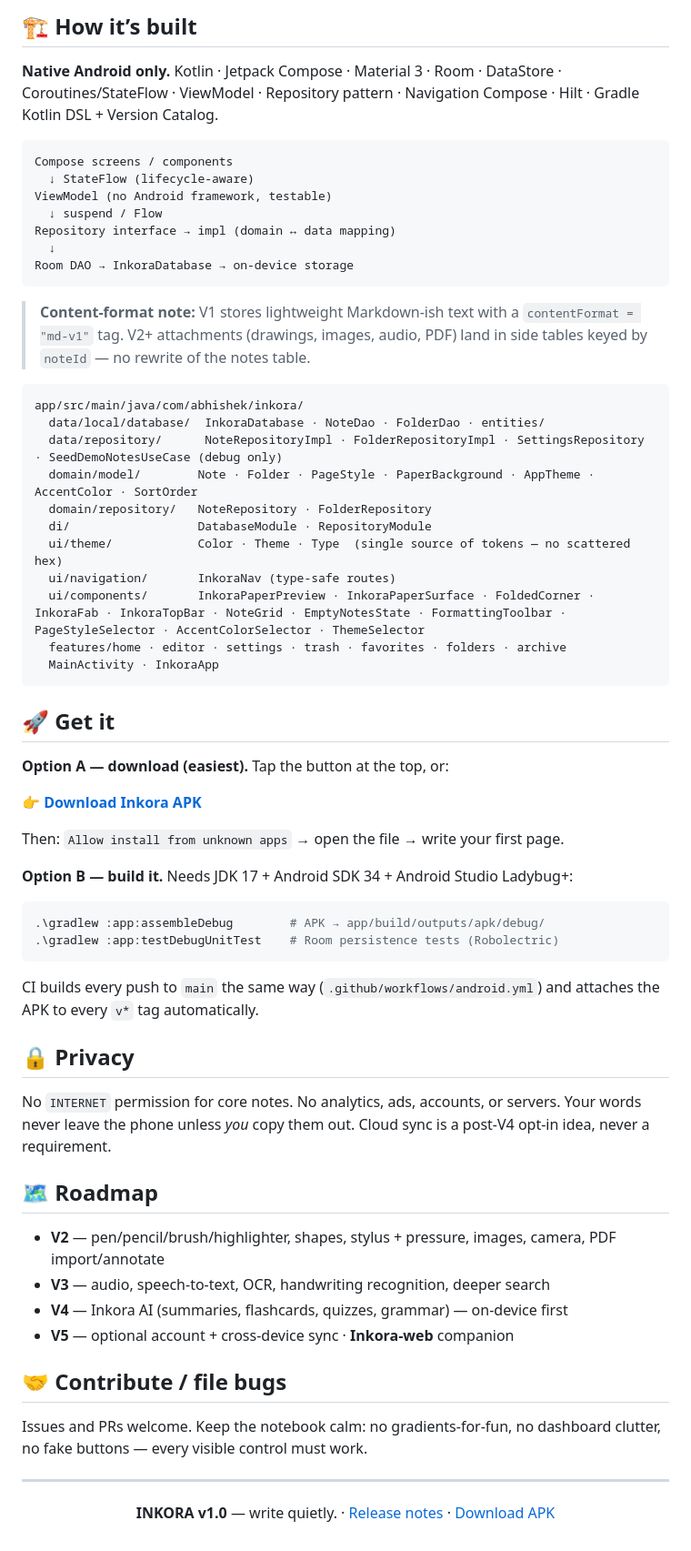
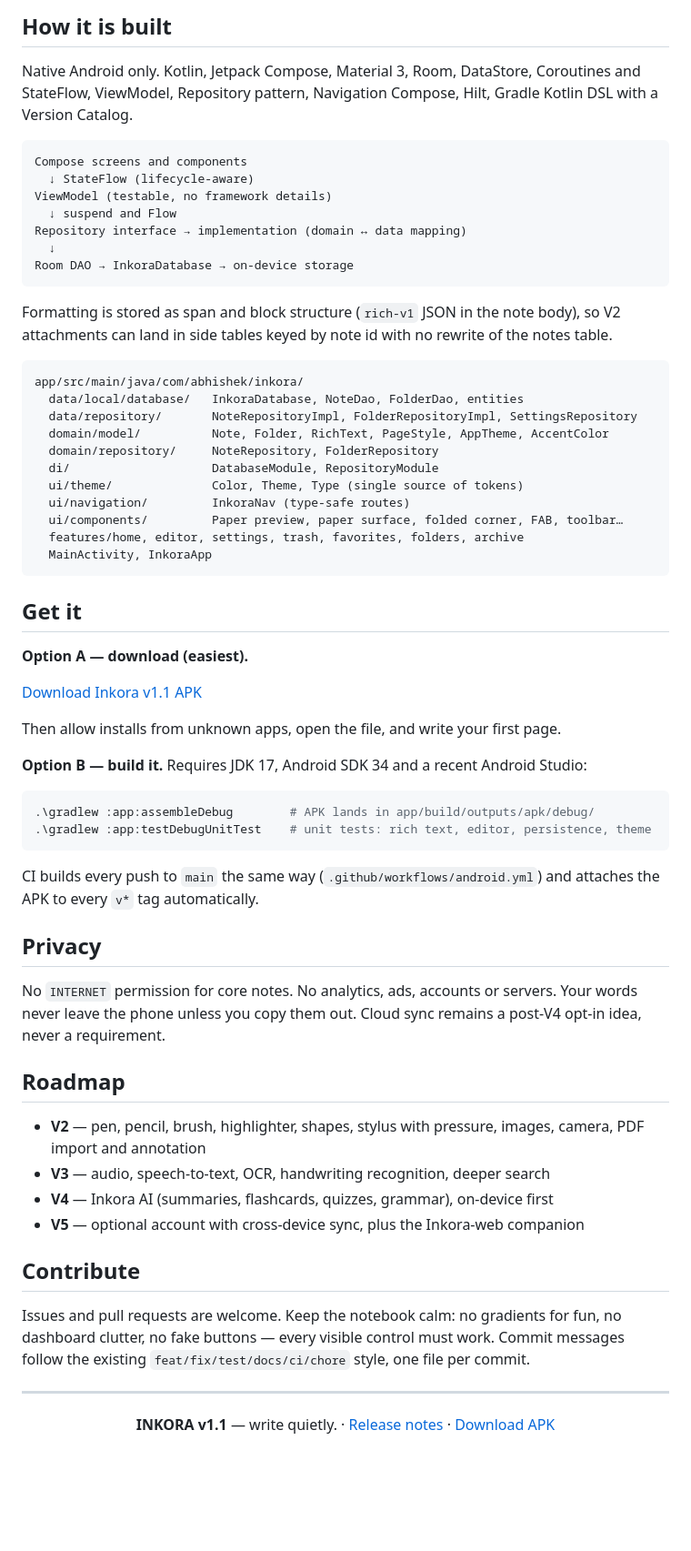
Before and after one commit to mrduhlol/Inkora, a Markdown page: README.md, the part around one of its changes. Shown at 91% size. Drawn GitHub-style; blank space fills up the shorter version.

Commit message:
docs: improvise README for v1.1, no emojis

````diff
--- a/README.md
+++ b/README.md
@@ -56,66 +69,66 @@
 
-## 🏗️ How it’s built
+## How it is built
 
-**Native Android only.** Kotlin · Jetpack Compose · Material 3 · Room · DataStore · Coroutines/StateFlow · ViewModel · Repository pattern · Navigation Compose · Hilt · Gradle Kotlin DSL + Version Catalog.
+Native Android only. Kotlin, Jetpack Compose, Material 3, Room, DataStore, Coroutines and StateFlow, ViewModel, Repository pattern, Navigation Compose, Hilt, Gradle Kotlin DSL with a Version Catalog.
 
 ```
-Compose screens / components
+Compose screens and components
   ↓ StateFlow (lifecycle-aware)
-ViewModel (no Android framework, testable)
-  ↓ suspend / Flow
-Repository interface → impl (domain ↔ data mapping)
+ViewModel (testable, no framework details)
+  ↓ suspend and Flow
+Repository interface → implementation (domain ↔ data mapping)
   ↓
 Room DAO → InkoraDatabase → on-device storage
 ```
 
-> **Content-format note:** V1 stores lightweight Markdown-ish text with a `contentFormat = "md-v1"` tag. V2+ attachments (drawings, images, audio, PDF) land in side tables keyed by `noteId` — no rewrite of the notes table.
+Formatting is stored as span and block structure (`rich-v1` JSON in the note body), so V2 attachments can land in side tables keyed by note id with no rewrite of the notes table.
 
 ```
 app/src/main/java/com/abhishek/inkora/
-  data/local/database/  InkoraDatabase · NoteDao · FolderDao · entities/
-  data/repository/      NoteRepositoryImpl · FolderRepositoryImpl · SettingsRepository · SeedDemoNotesUseCase (debug only)
-  domain/model/        Note · Folder · PageStyle · PaperBackground · AppTheme · AccentColor · SortOrder
-  domain/repository/   NoteRepository · FolderRepository
-  di/                  DatabaseModule · RepositoryModule
-  ui/theme/            Color · Theme · Type  (single source of tokens — no scattered hex)
-  ui/navigation/       InkoraNav (type-safe routes)
-  ui/components/       InkoraPaperPreview · InkoraPaperSurface · FoldedCorner · InkoraFab · InkoraTopBar · NoteGrid · EmptyNotesState · FormattingToolbar · PageStyleSelector · AccentColorSelector · ThemeSelector
-  features/home · editor · settings · trash · favorites · folders · archive
-  MainActivity · InkoraApp
+  data/local/database/   InkoraDatabase, NoteDao, FolderDao, entities
+  data/repository/       NoteRepositoryImpl, FolderRepositoryImpl, SettingsRepository
+  domain/model/          Note, Folder, RichText, PageStyle, AppTheme, AccentColor
+  domain/repository/     NoteRepository, FolderRepository
+  di/                    DatabaseModule, RepositoryModule
+  ui/theme/              Color, Theme, Type (single source of tokens)
+  ui/navigation/         InkoraNav (type-safe routes)
+  ui/components/         Paper preview, paper surface, folded corner, FAB, toolbar…
+  features/home, editor, settings, trash, favorites, folders, archive
+  MainActivity, InkoraApp
 ```
 
-## 🚀 Get it
+## Get it
 
-**Option A — download (easiest).** Tap the button at the top, or:
+**Option A — download (easiest).**
 
-👉 **[Download Inkora APK](https://github.com/mrduhlol/Inkora/releases/latest/download/Inkora-debug.apk)**
+[Download Inkora v1.1 APK](https://github.com/mrduhlol/Inkora/releases/latest/download/Inkora-debug.apk)
 
-Then: `Allow install from unknown apps` → open the file → write your first page.
+Then allow installs from unknown apps, open the file, and write your first page.
 
-**Option B — build it.** Needs JDK 17 + Android SDK 34 + Android Studio Ladybug+:
+**Option B — build it.** Requires JDK 17, Android SDK 34 and a recent Android Studio:
 
 ```powershell
-.\gradlew :app:assembleDebug        # APK → app/build/outputs/apk/debug/
-.\gradlew :app:testDebugUnitTest    # Room persistence tests (Robolectric)
+.\gradlew :app:assembleDebug        # APK lands in app/build/outputs/apk/debug/
+.\gradlew :app:testDebugUnitTest    # unit tests: rich text, editor, persistence, theme
 ```
 
 CI builds every push to `main` the same way (`.github/workflows/android.yml`) and attaches the APK to every `v*` tag automatically.
 
-## 🔒 Privacy
+## Privacy
 
-No `INTERNET` permission for core notes. No analytics, ads, accounts, or servers. Your words never leave the phone unless *you* copy them out. Cloud sync is a post-V4 opt-in idea, never a requirement.
+No `INTERNET` permission for core notes. No analytics, ads, accounts or servers. Your words never leave the phone unless you copy them out. Cloud sync remains a post-V4 opt-in idea, never a requirement.
 
-## 🗺️ Roadmap
+## Roadmap
 
-- **V2** — pen/pencil/brush/highlighter, shapes, stylus + pressure, images, camera, PDF import/annotate
+- **V2** — pen, pencil, brush, highlighter, shapes, stylus with pressure, images, camera, PDF import and annotation
 - **V3** — audio, speech-to-text, OCR, handwriting recognition, deeper search
-- **V4** — Inkora AI (summaries, flashcards, quizzes, grammar) — on-device first
-- **V5** — optional account + cross-device sync · **Inkora-web** companion
+- **V4** — Inkora AI (summaries, flashcards, quizzes, grammar), on-device first
+- **V5** — optional account with cross-device sync, plus the Inkora-web companion
 
-## 🤝 Contribute / file bugs
+## Contribute
 
-Issues and PRs welcome. Keep the notebook calm: no gradients-for-fun, no dashboard clutter, no fake buttons — every visible control must work.
+Issues and pull requests are welcome. Keep the notebook calm: no gradients for fun, no dashboard clutter, no fake buttons — every visible control must work. Commit messages follow the existing `feat/fix/test/docs/ci/chore` style, one file per commit.
 
 ---
 
-<p align="center"><b>INKORA v1.0</b> — write quietly. · <a href="https://github.com/mrduhlol/Inkora/releases/tag/v1.0">Release notes</a> · <a href="https://github.com/mrduhlol/Inkora/releases/latest/download/Inkora-debug.apk">Download APK</a></p>
+<p align="center"><b>INKORA v1.1</b> — write quietly. · <a href="https://github.com/mrduhlol/Inkora/releases/tag/v1.1">Release notes</a> · <a href="https://github.com/mrduhlol/Inkora/releases/latest/download/Inkora-debug.apk">Download APK</a></p>
````
Also changed, not shown: other parts of README.md (+39 -26 lines).
